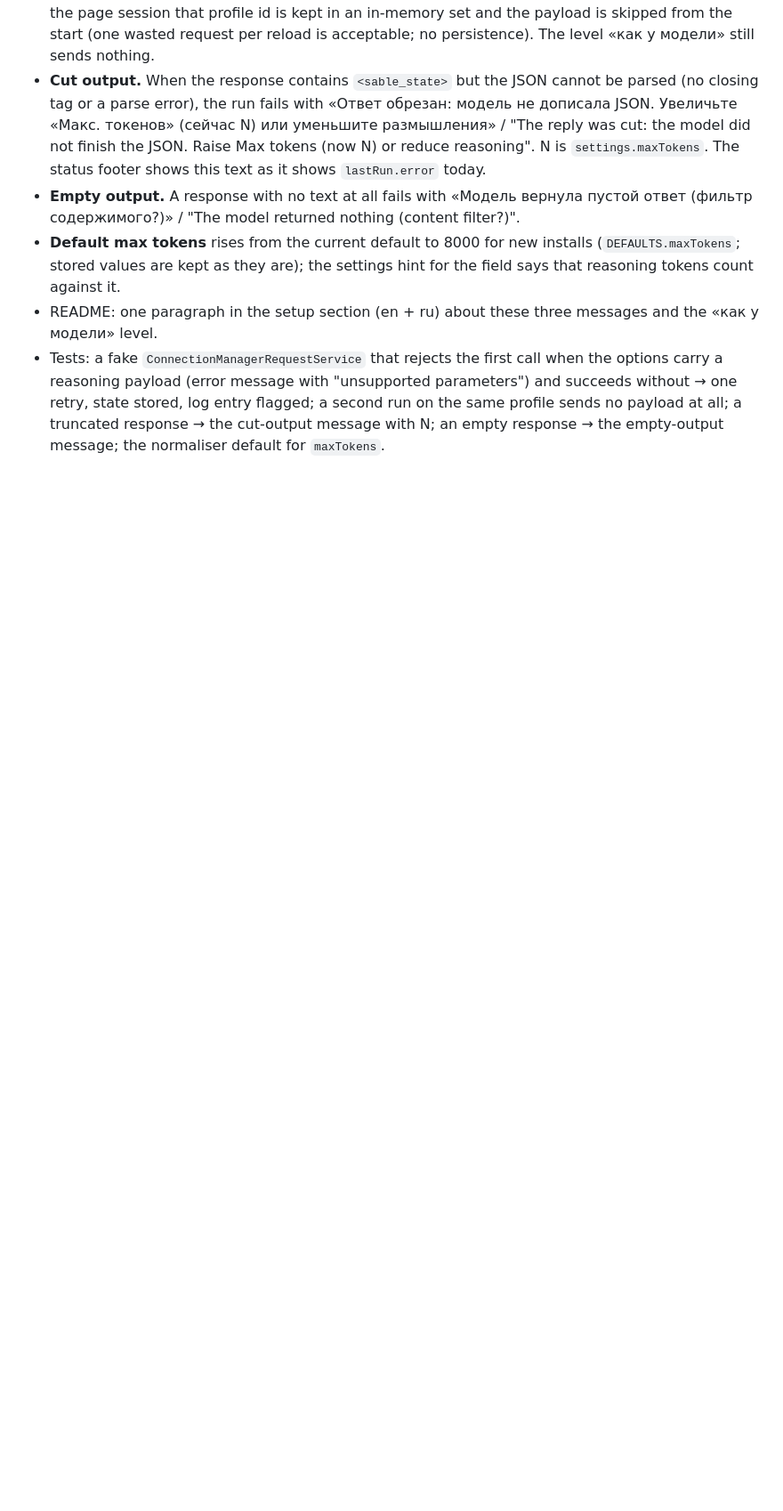
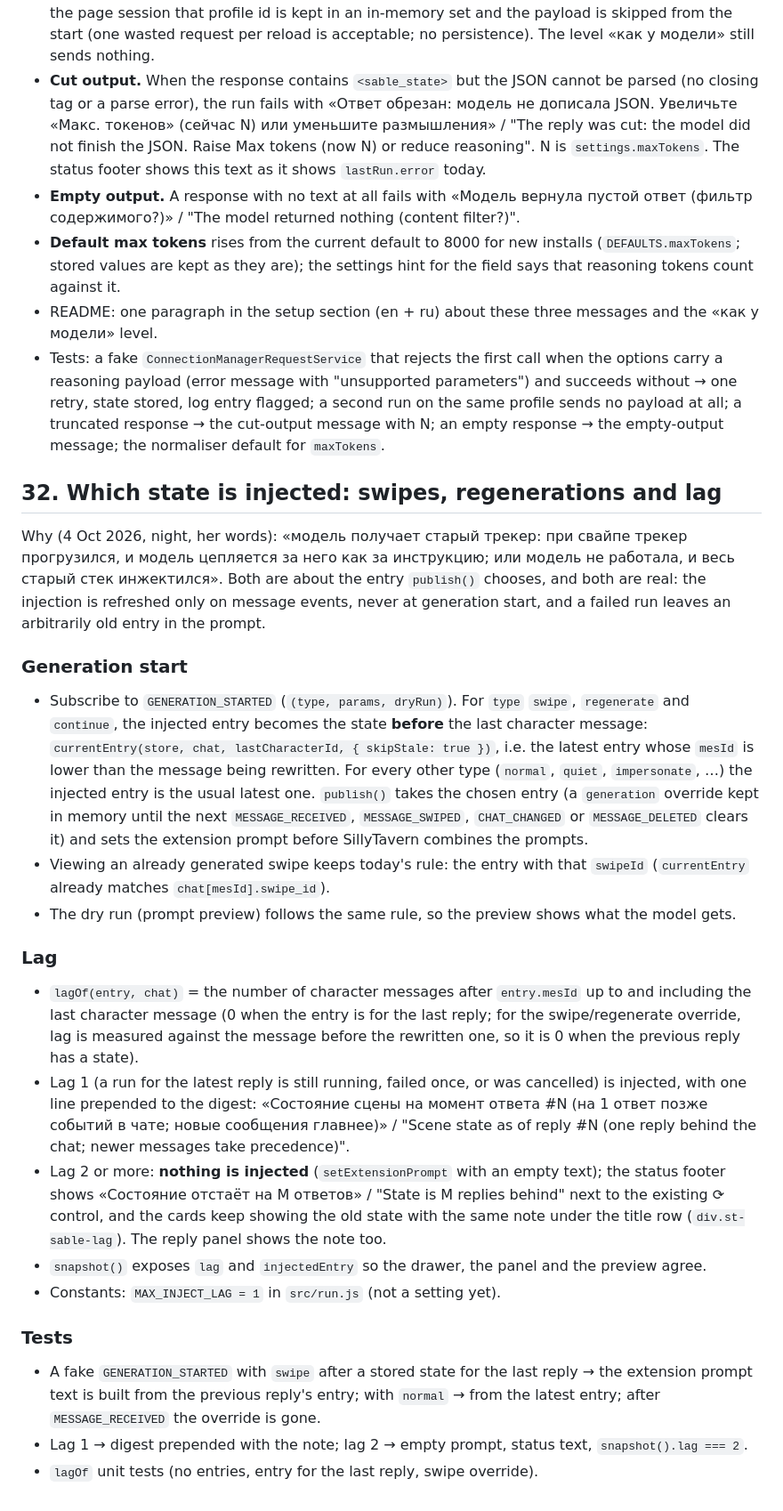
Before and after one commit to derryanna/sable-trackers, a Markdown page: SPEC.md, the part around the change. Shown at 89% size. Rendered like a GitHub page; blank space fills up the shorter version.

Commit message:
Spec §32 and task T32: inject the state before a swiped or regenerated reply; no injection when the state lags

```diff
--- a/SPEC.md
+++ b/SPEC.md
@@ -1371,3 +1371,60 @@ tokens, the JSON was cut, and the parser reported only the generic
   all; a truncated response → the cut-output message with N; an empty
   response → the empty-output message; the normaliser default for
   `maxTokens`.
+
+## 32. Which state is injected: swipes, regenerations and lag
+
+Why (4 Oct 2026, night, her words): «модель получает старый трекер: при
+свайпе трекер прогрузился, и модель цепляется за него как за инструкцию;
+или модель не работала, и весь старый стек инжектился». Both are about
+the entry `publish()` chooses, and both are real: the injection is refreshed
+only on message events, never at generation start, and a failed run leaves
+an arbitrarily old entry in the prompt.
+
+### Generation start
+
+- Subscribe to `GENERATION_STARTED` (`(type, params, dryRun)`). For `type`
+  `swipe`, `regenerate` and `continue`, the injected entry becomes the state
+  **before** the last character message: `currentEntry(store, chat,
+  lastCharacterId, { skipStale: true })`, i.e. the latest entry whose
+  `mesId` is lower than the message being rewritten. For every other type
+  (`normal`, `quiet`, `impersonate`, …) the injected entry is the usual
+  latest one. `publish()` takes the chosen entry (a `generation` override
+  kept in memory until the next `MESSAGE_RECEIVED`, `MESSAGE_SWIPED`,
+  `CHAT_CHANGED` or `MESSAGE_DELETED` clears it) and sets the extension
+  prompt before SillyTavern combines the prompts.
+- Viewing an already generated swipe keeps today's rule: the entry with that
+  `swipeId` (`currentEntry` already matches `chat[mesId].swipe_id`).
+- The dry run (prompt preview) follows the same rule, so the preview shows
+  what the model gets.
+
+### Lag
+
+- `lagOf(entry, chat)` = the number of character messages after
+  `entry.mesId` up to and including the last character message (0 when
+  the entry is for the last reply; for the swipe/regenerate override, lag is
+  measured against the message before the rewritten one, so it is 0 when
+  the previous reply has a state).
+- Lag 1 (a run for the latest reply is still running, failed once, or was
+  cancelled) is injected, with one line prepended to the digest: «Состояние
+  сцены на момент ответа #N (на 1 ответ позже событий в чате; новые
+  сообщения главнее)» / "Scene state as of reply #N (one reply behind the
+  chat; newer messages take precedence)".
+- Lag 2 or more: **nothing is injected** (`setExtensionPrompt` with an empty
+  text); the status footer shows «Состояние отстаёт на M ответов» /
+  "State is M replies behind" next to the existing ⟳ control, and the cards
+  keep showing the old state with the same note under the title row
+  (`div.st-sable-lag`). The reply panel shows the note too.
+- `snapshot()` exposes `lag` and `injectedEntry` so the drawer, the panel and
+  the preview agree.
+- Constants: `MAX_INJECT_LAG = 1` in `src/run.js` (not a setting yet).
+
+### Tests
+
+- A fake `GENERATION_STARTED` with `swipe` after a stored state for the last
+  reply → the extension prompt text is built from the previous reply's
+  entry; with `normal` → from the latest entry; after `MESSAGE_RECEIVED`
+  the override is gone.
+- Lag 1 → digest prepended with the note; lag 2 → empty prompt, status
+  text, `snapshot().lag === 2`.
+- `lagOf` unit tests (no entries, entry for the last reply, swipe override).
```
Also changed, not shown: TASKS.md (+11 -0 lines).
